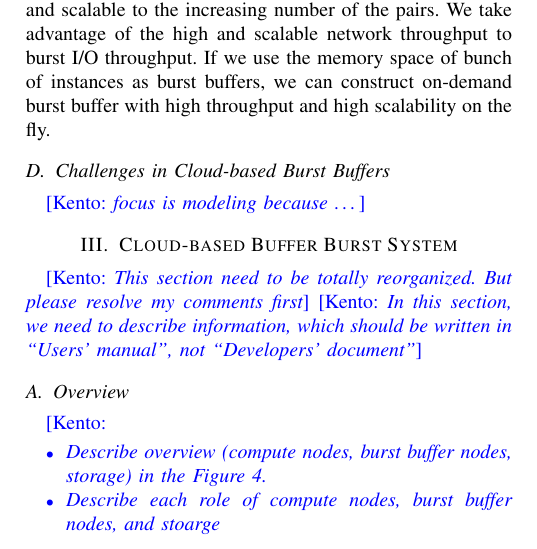
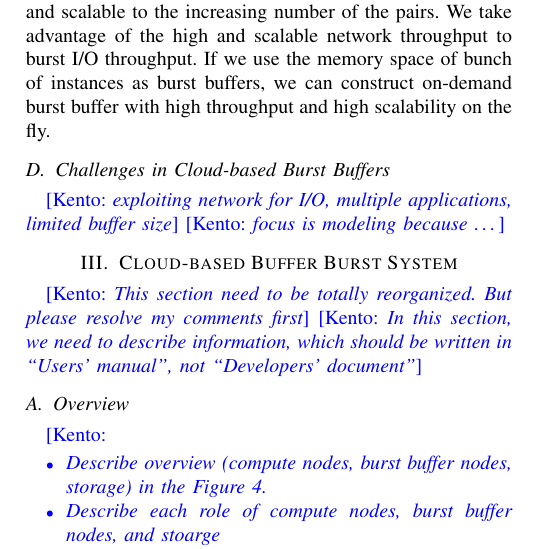
Before and after one commit to belldandyxtq/ccgrid, a LaTeX paper (paper/paper.tex, which reads paper/src/background.tex): part of one column of page 3 of 10, cut so that both start at the same text. Compiled offline with pdfLaTeX.

Commit message:
update background

```diff
--- a/paper/src/background.tex
+++ b/paper/src/background.tex
@@ -357,12 +357,13 @@ and high scalability on the fly.
 % Amazon EC2 is proportional to numbers of nodes used, on the contrary, Amazon S3 throughput is much
 % lower than it, and unstable.
 % Also we can find that all nodes access to the same file is slower than access to different file,
-% it is because Amazon S3 will distribute different file over machines to increase I/O throughput,
-% access to the same file will be limited by S3 server machine bandwidth, and will cause connection
+% it is because Amazon S3 will distribute different file over machines to
+% increase I/O throughput, access to the same file will be limited by S3 server machine bandwidth, and will cause connection
 % conflict.
 % \kento{Please mention ``so what?''. Why did you compare network(interconnection
 % network) and storage(S3) ? People will think this comparison is unfair, and no
 % meaning unless you mention that. This subsection looks weird to me because this
 % section does not have any ``topic sentence'' and ``so what ?'' sentence}
 \subsection{Challenges in Cloud-based Burst Buffers}
+\kento{exploiting network for I/O, multiple applications, limited buffer size}
 \kento{focus is modeling because \ldots}
```
